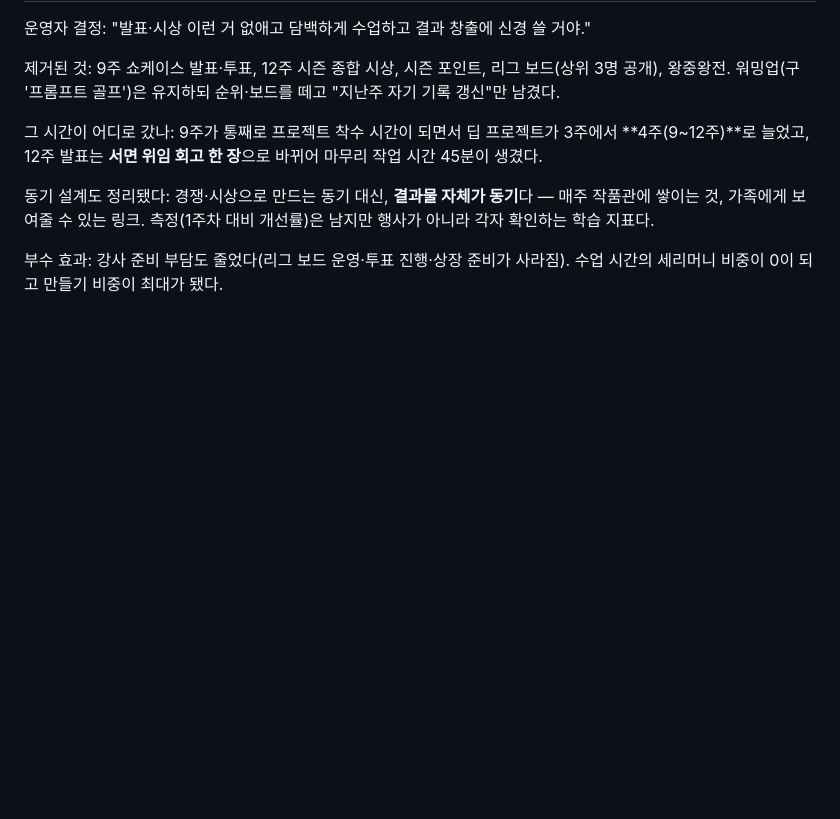
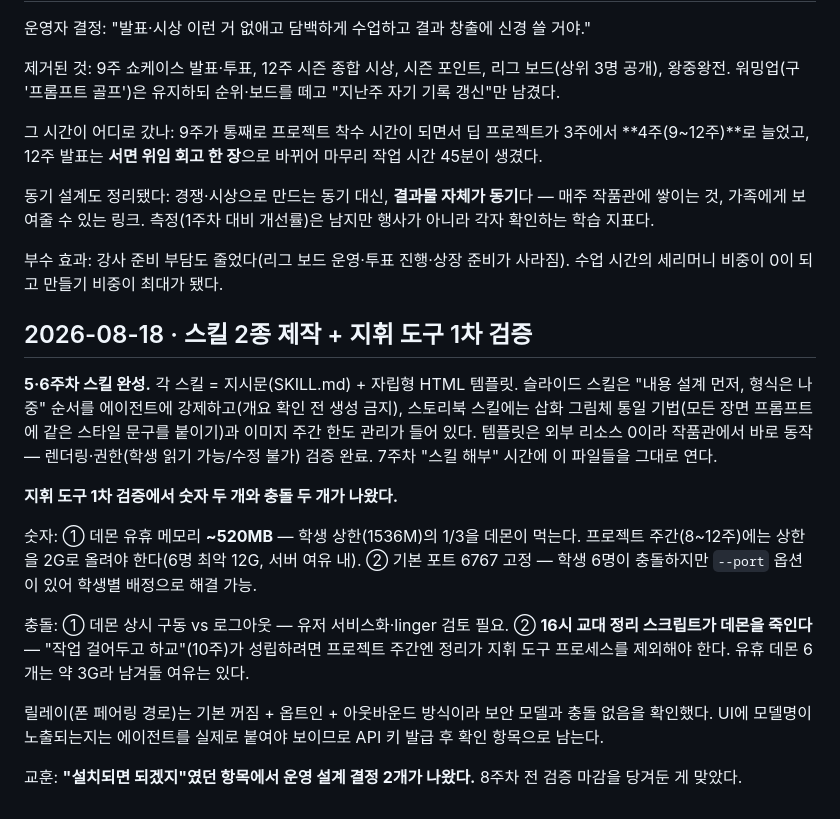
Before and after one commit to mooner92/AITF, a Markdown page: classlog/week-00-setup.md, the part around the change. GitHub-like rendering; blank space fills up the shorter version.

Commit message:
classlog: 스킬 제작 완료 + 지휘 도구 1차 검증 결과
- 데몬 유휴 ~520MB 실측 → 프로젝트 주간 학생 메모리 상한 2G 상향 필요
- 포트 6767 고정 → --port로 학생별 배정 가능 확인
- 릴레이 기본 꺼짐·옵트인·아웃바운드 — 보안 모델 충돌 없음
- 미결 2건 식별: 데몬 상시 구동 방식, 교대 정리 스크립트와의 충돌

Co-Authored-By: Claude Fable 5 <noreply@anthropic.com>
Claude-Session: https://claude.ai/code/session_017BSAvqHS3WSPZXxBZP2dRH

```diff
--- a/classlog/week-00-setup.md
+++ b/classlog/week-00-setup.md
@@ -175,3 +175,17 @@
 동기 설계도 정리됐다: 경쟁·시상으로 만드는 동기 대신, **결과물 자체가 동기**다 — 매주 작품관에 쌓이는 것, 가족에게 보여줄 수 있는 링크. 측정(1주차 대비 개선률)은 남지만 행사가 아니라 각자 확인하는 학습 지표다.
 
 부수 효과: 강사 준비 부담도 줄었다(리그 보드 운영·투표 진행·상장 준비가 사라짐). 수업 시간의 세리머니 비중이 0이 되고 만들기 비중이 최대가 됐다.
+
+## 2026-08-18 · 스킬 2종 제작 + 지휘 도구 1차 검증
+
+**5·6주차 스킬 완성.** 각 스킬 = 지시문(SKILL.md) + 자립형 HTML 템플릿. 슬라이드 스킬은 "내용 설계 먼저, 형식은 나중" 순서를 에이전트에 강제하고(개요 확인 전 생성 금지), 스토리북 스킬에는 삽화 그림체 통일 기법(모든 장면 프롬프트에 같은 스타일 문구를 붙이기)과 이미지 주간 한도 관리가 들어 있다. 템플릿은 외부 리소스 0이라 작품관에서 바로 동작 — 렌더링·권한(학생 읽기 가능/수정 불가) 검증 완료. 7주차 "스킬 해부" 시간에 이 파일들을 그대로 연다.
+
+**지휘 도구 1차 검증에서 숫자 두 개와 충돌 두 개가 나왔다.**
+
+숫자: ① 데몬 유휴 메모리 **~520MB** — 학생 상한(1536M)의 1/3을 데몬이 먹는다. 프로젝트 주간(8~12주)에는 상한을 2G로 올려야 한다(6명 최악 12G, 서버 여유 내). ② 기본 포트 6767 고정 — 학생 6명이 충돌하지만 `--port` 옵션이 있어 학생별 배정으로 해결 가능.
+
+충돌: ① 데몬 상시 구동 vs 로그아웃 — 유저 서비스화·linger 검토 필요. ② **16시 교대 정리 스크립트가 데몬을 죽인다** — "작업 걸어두고 하교"(10주)가 성립하려면 프로젝트 주간엔 정리가 지휘 도구 프로세스를 제외해야 한다. 유휴 데몬 6개는 약 3G라 남겨둘 여유는 있다.
+
+릴레이(폰 페어링 경로)는 기본 꺼짐 + 옵트인 + 아웃바운드 방식이라 보안 모델과 충돌 없음을 확인했다. UI에 모델명이 노출되는지는 에이전트를 실제로 붙여야 보이므로 API 키 발급 후 확인 항목으로 남는다.
+
+교훈: **"설치되면 되겠지"였던 항목에서 운영 설계 결정 2개가 나왔다.** 8주차 전 검증 마감을 당겨둔 게 맞았다.
```
